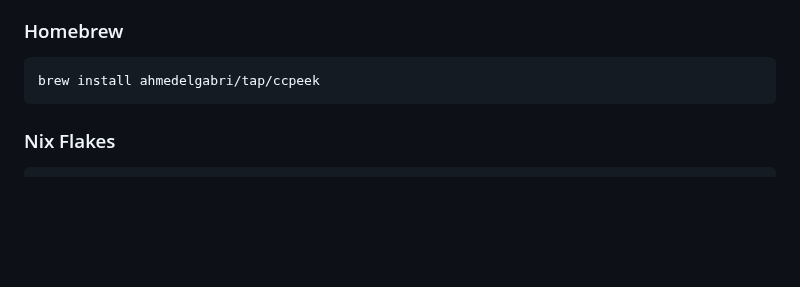
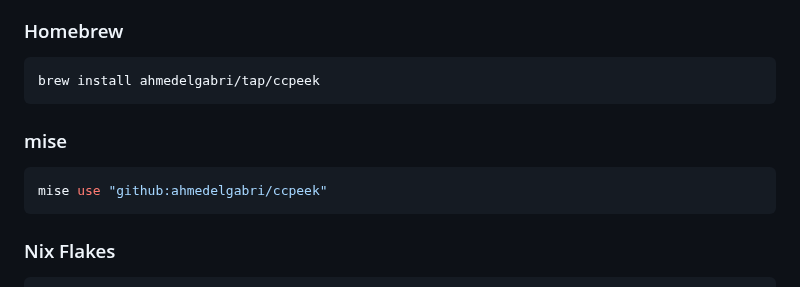
Before and after one commit to ahmedelgabri/ccpeek, a Markdown page: README.md, the part around the change. GitHub-like rendering; blank space fills up the shorter version.

Commit message:
docs: add mise installation method
Co-Authored-By: Claude Opus 5 <noreply@anthropic.com>
Claude-Session: https://claude.ai/code/session_018789KGN37S4DacMWmRwsR2

````diff
--- a/README.md
+++ b/README.md
@@ -17,6 +17,12 @@ stays on this machine.
 
 ```sh
 brew install ahmedelgabri/tap/ccpeek
+```
+
+### mise
+
+```sh
+mise use "github:ahmedelgabri/ccpeek"
 ```
 
 ### Nix Flakes
````
